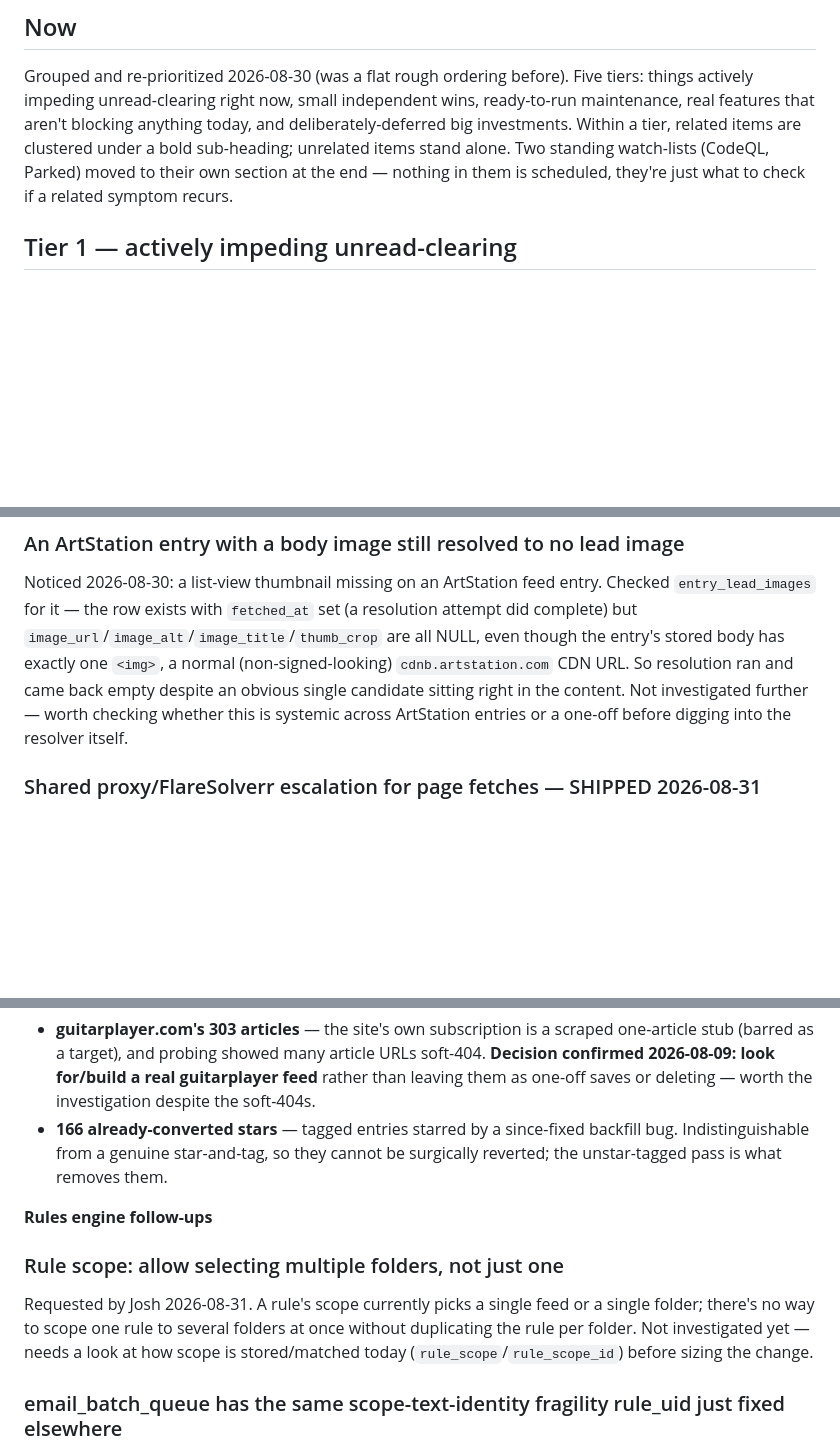
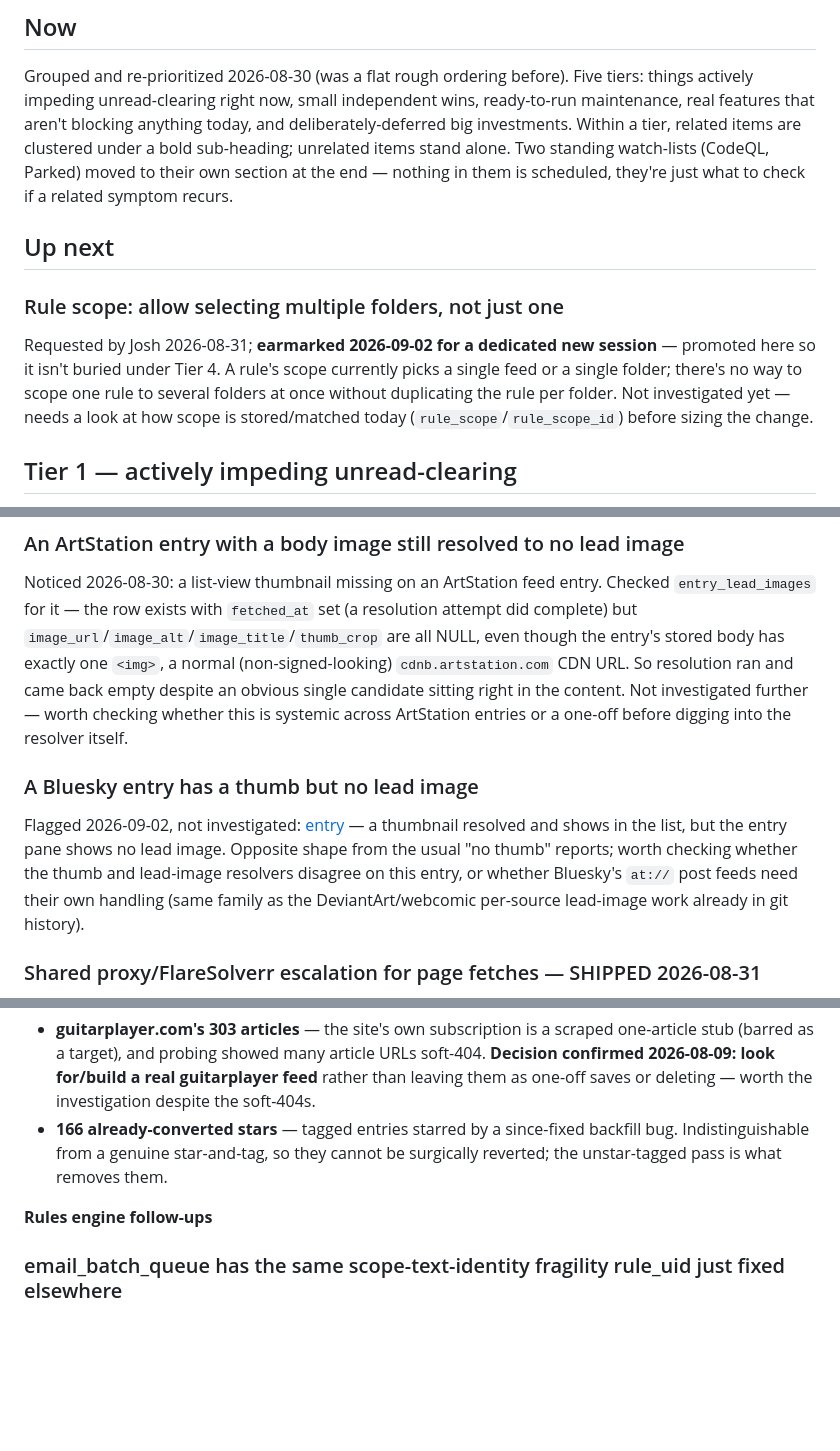
Before and after one commit to joshg253/Lectio, a Markdown page: Plan.md, 3 parts joined by grey strips. GitHub-like rendering; blank space fills up the shorter version.

```diff
--- a/Plan.md
+++ b/Plan.md
@@ -11,6 +11,16 @@ real features that aren't blocking anything today, and deliberately-deferred big
 Within a tier, related items are clustered under a bold sub-heading; unrelated items stand alone.
 Two standing watch-lists (CodeQL, Parked) moved to their own section at the end — nothing in them
 is scheduled, they're just what to check if a related symptom recurs.
+
+## Up next
+
+### Rule scope: allow selecting multiple folders, not just one
+
+Requested by Josh 2026-08-31; **earmarked 2026-09-02 for a dedicated new session** — promoted
+here so it isn't buried under Tier 4. A rule's scope currently picks a single feed or a single
+folder; there's no way to scope one rule to several folders at once without duplicating the rule
+per folder. Not investigated yet — needs a look at how scope is stored/matched today
+(`rule_scope`/`rule_scope_id`) before sizing the change.
 
 ## Tier 1 — actively impeding unread-clearing
 
@@ -168,6 +179,15 @@ entry's stored body has exactly one `<img>`, a normal (non-signed-looking) `cdnb
 CDN URL. So resolution ran and came back empty despite an obvious single candidate sitting right
 in the content. Not investigated further — worth checking whether this is systemic across
 ArtStation entries or a one-off before digging into the resolver itself.
+
+### A Bluesky entry has a thumb but no lead image
+
+Flagged 2026-09-02, not investigated:
+[entry](https://lectio.catfork.win/?folder_id=6&read_filter=unread&feed_url=https%3A%2F%2Fbsky.app%2Fprofile%2Fdid%3Aplc%3Ae2ehcohu3lrobwew5gzqd7vp%2Frss&entry_id=at%3A%2F%2Fdid%3Aplc%3Ae2ehcohu3lrobwew5gzqd7vp%2Fapp.bsky.feed.post%2F3muab5zxz4k2a)
+— a thumbnail resolved and shows in the list, but the entry pane shows no lead image. Opposite
+shape from the usual "no thumb" reports; worth checking whether the thumb and lead-image resolvers
+disagree on this entry, or whether Bluesky's `at://` post feeds need their own handling (same
+family as the DeviantArt/webcomic per-source lead-image work already in git history).
 
 ### Shared proxy/FlareSolverr escalation for page fetches — SHIPPED 2026-08-31
 
@@ -395,14 +473,6 @@ clearing by hand; low urgency otherwise.
   be surgically reverted; the unstar-tagged pass is what removes them.
 
 **Rules engine follow-ups**
-
-### Rule scope: allow selecting multiple folders, not just one
-
-Requested by Josh 2026-08-31. A rule's scope currently picks a single feed or
-a single folder; there's no way to scope one rule to several folders at once
-without duplicating the rule per folder. Not investigated yet — needs a look
-at how scope is stored/matched today (`rule_scope`/`rule_scope_id`) before
-sizing the change.
 
 ### email_batch_queue has the same scope-text-identity fragility rule_uid just fixed elsewhere
 
```
Also changed, not shown: other parts of Plan.md (+59 -0 lines).
